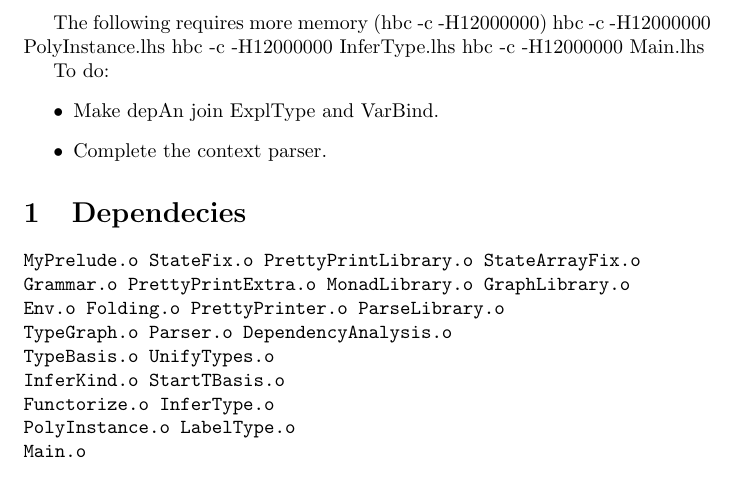
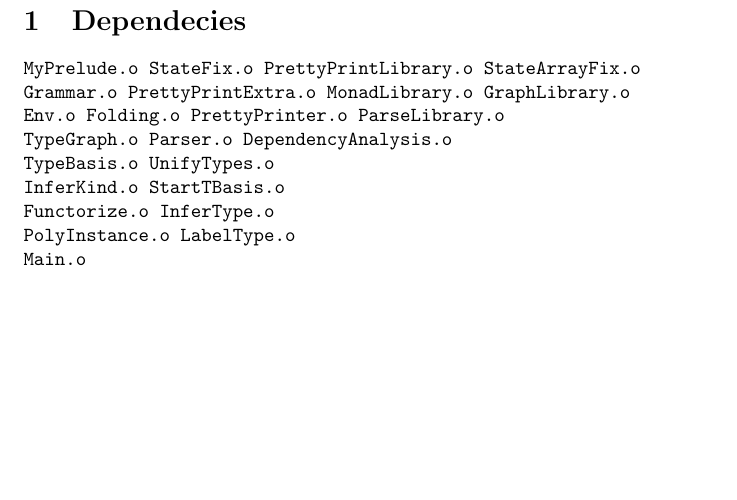
Before and after one commit to patrikja/PolyP, a LaTeX document (book/progress.tex): part of the page, cut at the place of the change, the shorter picture padded with empty space. Compiled offline with pdfLaTeX.

```diff
--- a/book/progress.tex
+++ b/book/progress.tex
@@ -1,18 +1,6 @@
 \documentclass[A4]{article}
 
 \begin{document}
-The following requires more memory (hbc -c -H12000000)
-hbc -c -H12000000 PolyInstance.lhs
-hbc -c -H12000000 InferType.lhs
-hbc -c -H12000000 Main.lhs
-
-To do:
-\begin{itemize}
-\item Make depAn join ExplType and VarBind.
-\item Complete the context parser.
-\end{itemize}
-
-
 
 \section{Dependecies}
 \begin{verbatim}
```
Also changed, not shown: Makefile, examples/Makefile, src/Makefile, 9 other files.
